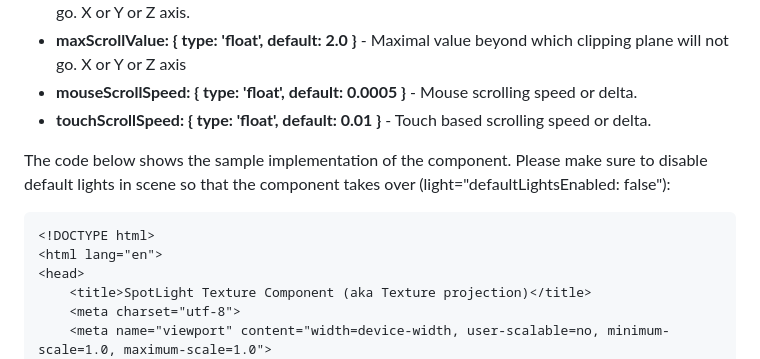
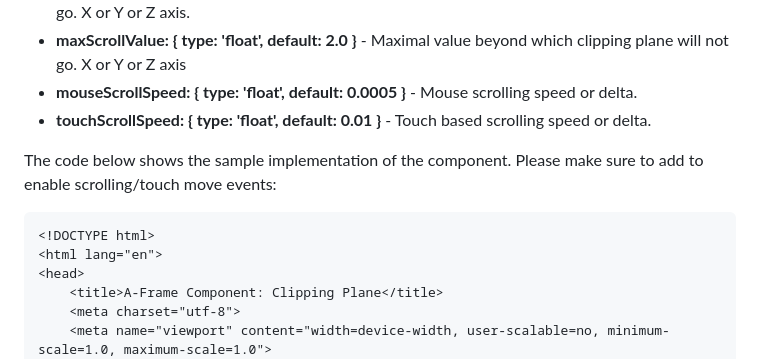
Before and after one commit to akbartus/A-Frame-Clipping-Plane-Component, a Markdown page: README.md, the part around the change printed below. GitHub-like rendering.

````diff
--- a/README.md
+++ b/README.md
@@ -22,12 +22,12 @@ In order to use the component attach "clipping-plane" to an entity. The componen
 * <b>mouseScrollSpeed: { type: 'float', default: 0.0005 }</b> - Mouse scrolling speed or delta.
 * <b>touchScrollSpeed: { type: 'float', default: 0.01 }</b> - Touch based scrolling speed or delta.
 
-The code below shows the sample implementation of the component. Please make sure to disable default lights in scene so that the component takes over (light="defaultLightsEnabled: false"):
+The code below shows the sample implementation of the component. Please make sure to add <a-camera></a-camera> to enable scrolling/touch move events:
 ```
 <!DOCTYPE html>
 <html lang="en">
 <head>
-    <title>SpotLight Texture Component (aka Texture projection)</title>
+    <title>A-Frame Component: Clipping Plane</title>
     <meta charset="utf-8">
     <meta name="viewport" content="width=device-width, user-scalable=no, minimum-scale=1.0, maximum-scale=1.0">
     <script src="https://aframe.io/releases/1.4.2/aframe.min.js"></script>
````
Also changed, not shown: other parts of README.md (+8 -22 lines).
